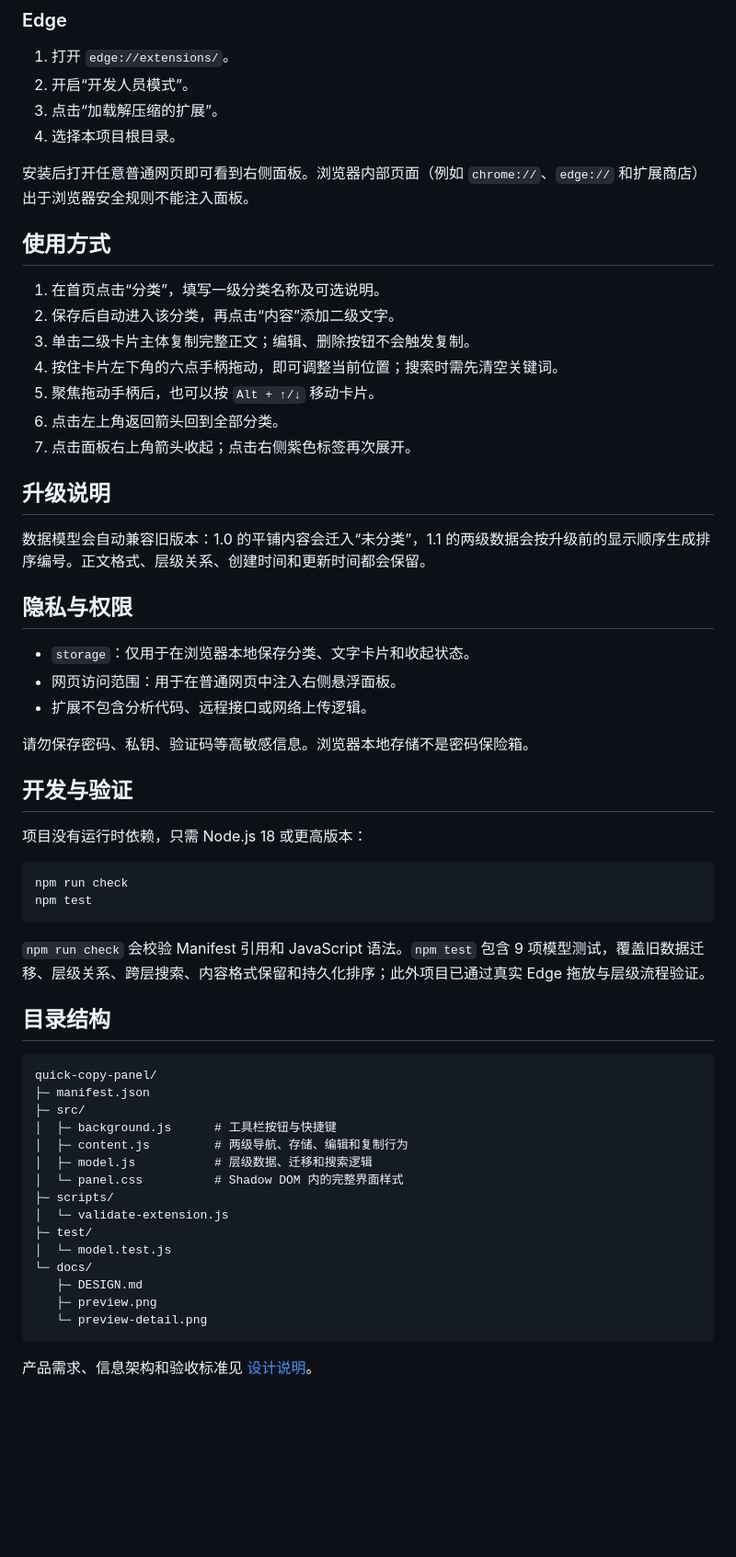
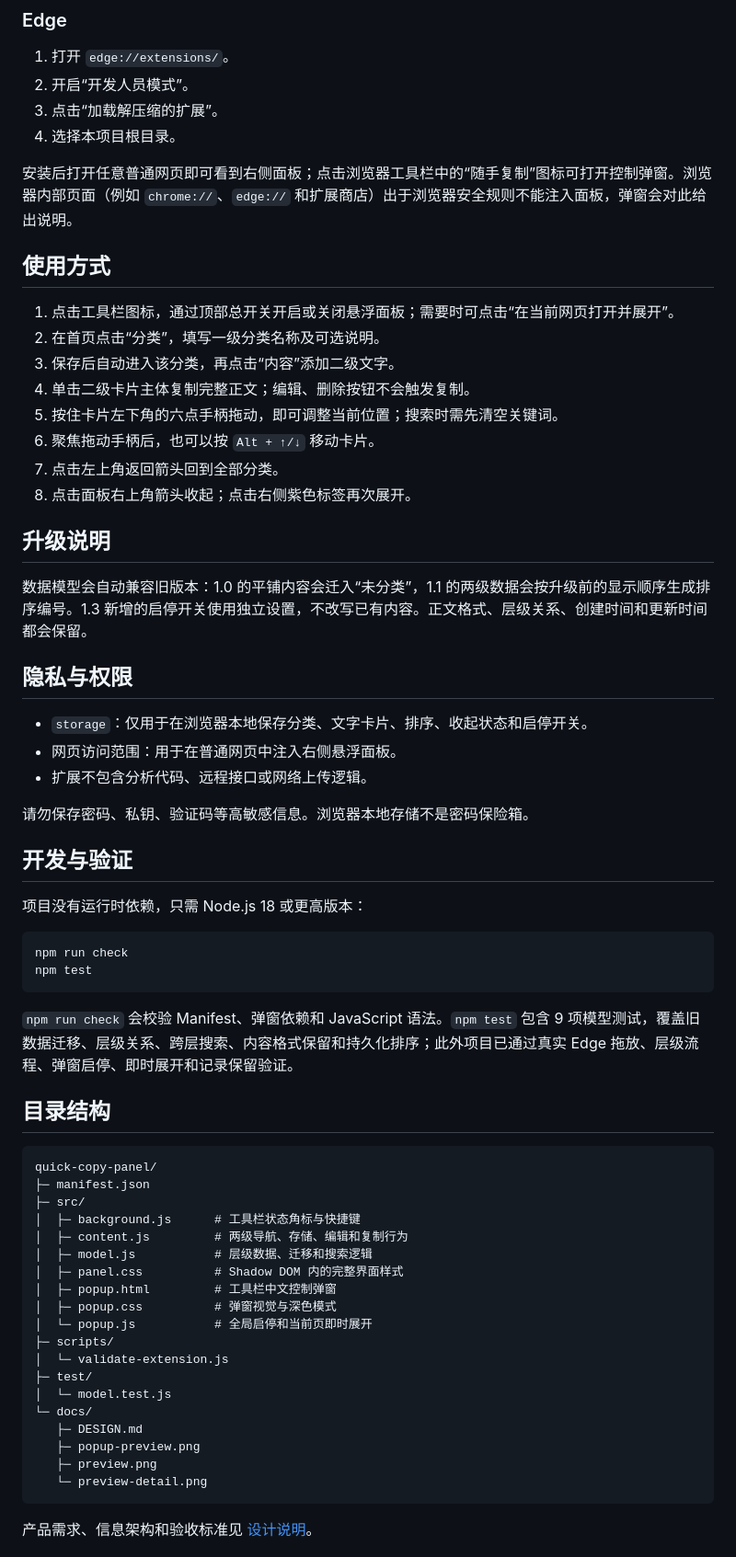
Before and after one commit to zhfang28-code/quick-copy-panel, a Markdown page: README.md, the part around one of its changes. Shown at 92% size. Rendered like a GitHub page; blank space fills up the shorter version.

Commit message:
feat: add toolbar control popup

````diff
--- a/README.md
+++ b/README.md
@@ -39,25 +47,26 @@
 3. 点击“加载解压缩的扩展”。
 4. 选择本项目根目录。
 
-安装后打开任意普通网页即可看到右侧面板。浏览器内部页面（例如 `chrome://`、`edge://` 和扩展商店）出于浏览器安全规则不能注入面板。
+安装后打开任意普通网页即可看到右侧面板；点击浏览器工具栏中的“随手复制”图标可打开控制弹窗。浏览器内部页面（例如 `chrome://`、`edge://` 和扩展商店）出于浏览器安全规则不能注入面板，弹窗会对此给出说明。
 
 ## 使用方式
 
-1. 在首页点击“分类”，填写一级分类名称及可选说明。
-2. 保存后自动进入该分类，再点击“内容”添加二级文字。
-3. 单击二级卡片主体复制完整正文；编辑、删除按钮不会触发复制。
-4. 按住卡片左下角的六点手柄拖动，即可调整当前位置；搜索时需先清空关键词。
-5. 聚焦拖动手柄后，也可以按 `Alt + ↑/↓` 移动卡片。
-6. 点击左上角返回箭头回到全部分类。
-7. 点击面板右上角箭头收起；点击右侧紫色标签再次展开。
+1. 点击工具栏图标，通过顶部总开关开启或关闭悬浮面板；需要时可点击“在当前网页打开并展开”。
+2. 在首页点击“分类”，填写一级分类名称及可选说明。
+3. 保存后自动进入该分类，再点击“内容”添加二级文字。
+4. 单击二级卡片主体复制完整正文；编辑、删除按钮不会触发复制。
+5. 按住卡片左下角的六点手柄拖动，即可调整当前位置；搜索时需先清空关键词。
+6. 聚焦拖动手柄后，也可以按 `Alt + ↑/↓` 移动卡片。
+7. 点击左上角返回箭头回到全部分类。
+8. 点击面板右上角箭头收起；点击右侧紫色标签再次展开。
 
 ## 升级说明
 
-数据模型会自动兼容旧版本：1.0 的平铺内容会迁入“未分类”，1.1 的两级数据会按升级前的显示顺序生成排序编号。正文格式、层级关系、创建时间和更新时间都会保留。
+数据模型会自动兼容旧版本：1.0 的平铺内容会迁入“未分类”，1.1 的两级数据会按升级前的显示顺序生成排序编号。1.3 新增的启停开关使用独立设置，不改写已有内容。正文格式、层级关系、创建时间和更新时间都会保留。
 
 ## 隐私与权限
 
-- `storage`：仅用于在浏览器本地保存分类、文字卡片和收起状态。
+- `storage`：仅用于在浏览器本地保存分类、文字卡片、排序、收起状态和启停开关。
 - 网页访问范围：用于在普通网页中注入右侧悬浮面板。
 - 扩展不包含分析代码、远程接口或网络上传逻辑。
 
@@ -72,7 +81,7 @@ npm run check
 npm test
 ```
 
-`npm run check` 会校验 Manifest 引用和 JavaScript 语法。`npm test` 包含 9 项模型测试，覆盖旧数据迁移、层级关系、跨层搜索、内容格式保留和持久化排序；此外项目已通过真实 Edge 拖放与层级流程验证。
+`npm run check` 会校验 Manifest、弹窗依赖和 JavaScript 语法。`npm test` 包含 9 项模型测试，覆盖旧数据迁移、层级关系、跨层搜索、内容格式保留和持久化排序；此外项目已通过真实 Edge 拖放、层级流程、弹窗启停、即时展开和记录保留验证。
 
 ## 目录结构
 
@@ -80,16 +89,20 @@ npm test
 quick-copy-panel/
 ├─ manifest.json
 ├─ src/
-│  ├─ background.js      # 工具栏按钮与快捷键
+│  ├─ background.js      # 工具栏状态角标与快捷键
 │  ├─ content.js         # 两级导航、存储、编辑和复制行为
 │  ├─ model.js           # 层级数据、迁移和搜索逻辑
-│  └─ panel.css          # Shadow DOM 内的完整界面样式
+│  ├─ panel.css          # Shadow DOM 内的完整界面样式
+│  ├─ popup.html         # 工具栏中文控制弹窗
+│  ├─ popup.css          # 弹窗视觉与深色模式
+│  └─ popup.js           # 全局启停和当前页即时展开
 ├─ scripts/
 │  └─ validate-extension.js
 ├─ test/
 │  └─ model.test.js
 └─ docs/
    ├─ DESIGN.md
+   ├─ popup-preview.png
    ├─ preview.png
    └─ preview-detail.png
 ```
````
Also changed, not shown: other parts of README.md (+10 -2 lines), docs/DESIGN.md (+21 -4 lines), docs/popup-preview.png (added), 8 other files.
